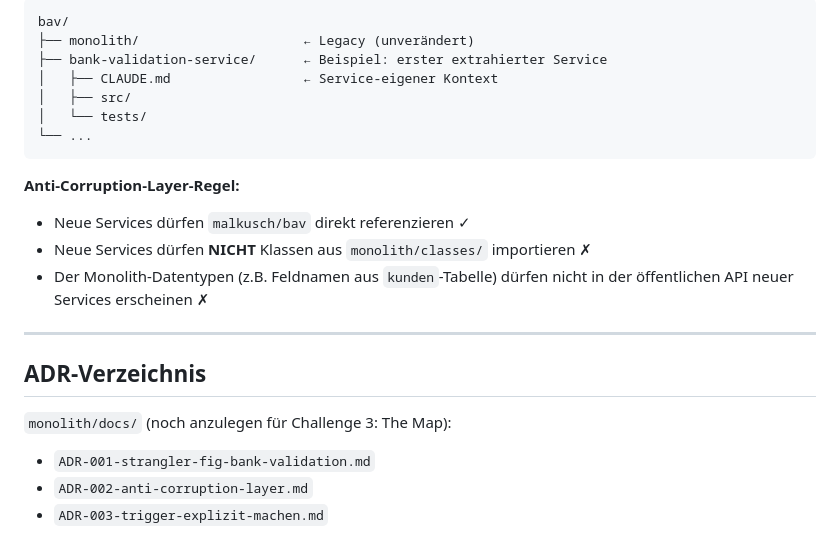
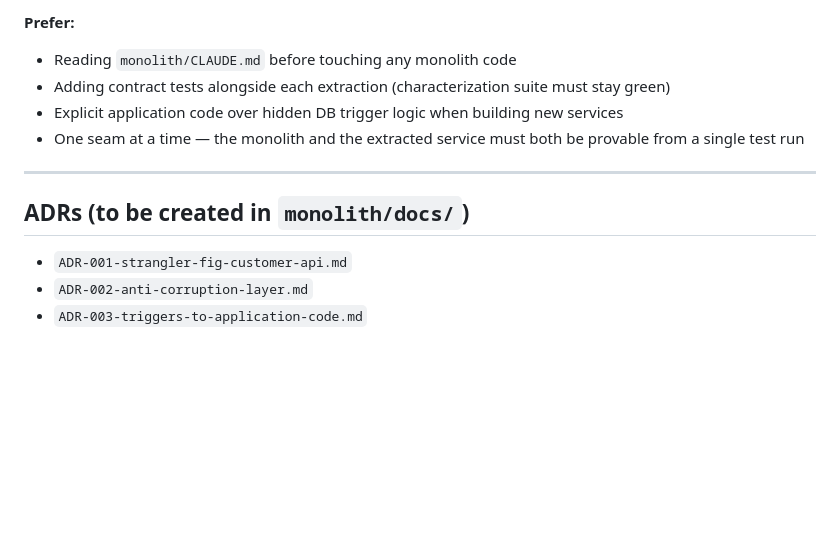
Before and after one commit to IsebNewton/claude-hackathon, a Markdown page: CLAUDE.md, the part around one of its changes. GitHub-like rendering; blank space fills up the shorter version.

````diff
--- a/CLAUDE.md
+++ b/CLAUDE.md
@@ -77,25 +84,14 @@ Wenn du einen extrahierten Service anlegst:
 
-```
-bav/
-├── monolith/                     ← Legacy (unverändert)
-├── bank-validation-service/      ← Beispiel: erster extrahierter Service
-│   ├── CLAUDE.md                 ← Service-eigener Kontext
-│   ├── src/
-│   └── tests/
-└── ...
-```
-
-**Anti-Corruption-Layer-Regel:**
-- Neue Services dürfen `malkusch/bav` direkt referenzieren ✓
-- Neue Services dürfen **NICHT** Klassen aus `monolith/classes/` importieren ✗
-- Der Monolith-Datentypen (z.B. Feldnamen aus `kunden`-Tabelle) dürfen nicht
-  in der öffentlichen API neuer Services erscheinen ✗
+**Prefer:**
+- Reading `monolith/CLAUDE.md` before touching any monolith code
+- Adding contract tests alongside each extraction (characterization suite must stay green)
+- Explicit application code over hidden DB trigger logic when building new services
+- One seam at a time — the monolith and the extracted service must both be provable from a single test run
 
 ---
 
-## ADR-Verzeichnis
+## ADRs (to be created in `monolith/docs/`)
 
-`monolith/docs/` (noch anzulegen für Challenge 3: The Map):
-- `ADR-001-strangler-fig-bank-validation.md`
+- `ADR-001-strangler-fig-customer-api.md`
 - `ADR-002-anti-corruption-layer.md`
-- `ADR-003-trigger-explizit-machen.md`
+- `ADR-003-triggers-to-application-code.md`
````
Also changed, not shown: other parts of CLAUDE.md (+59 -52 lines), README.md (added, +121 -0 lines).
